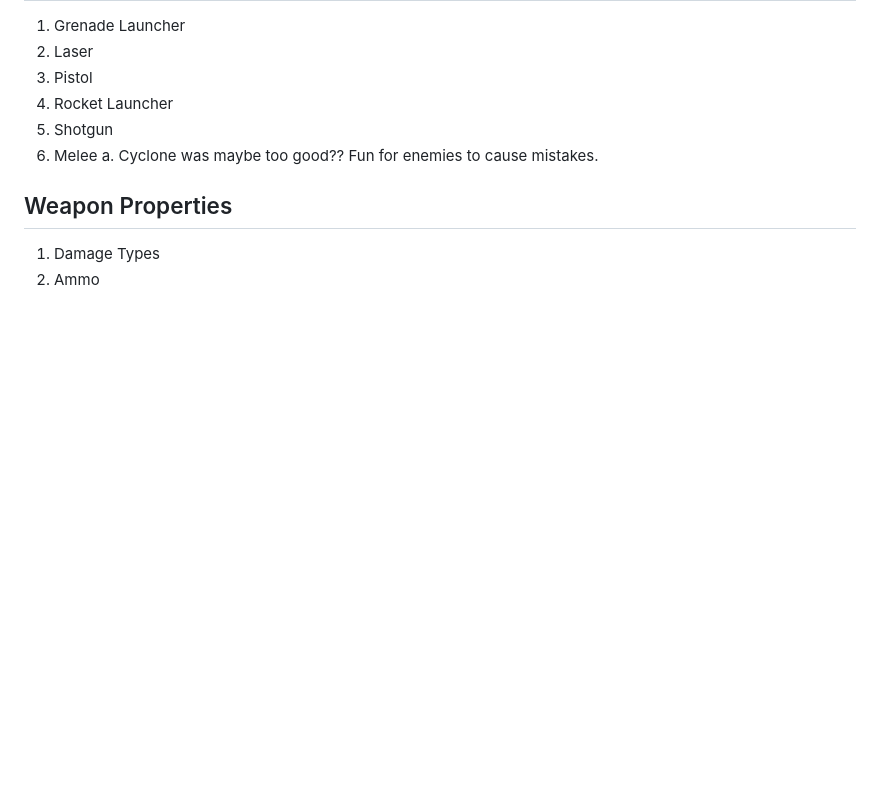
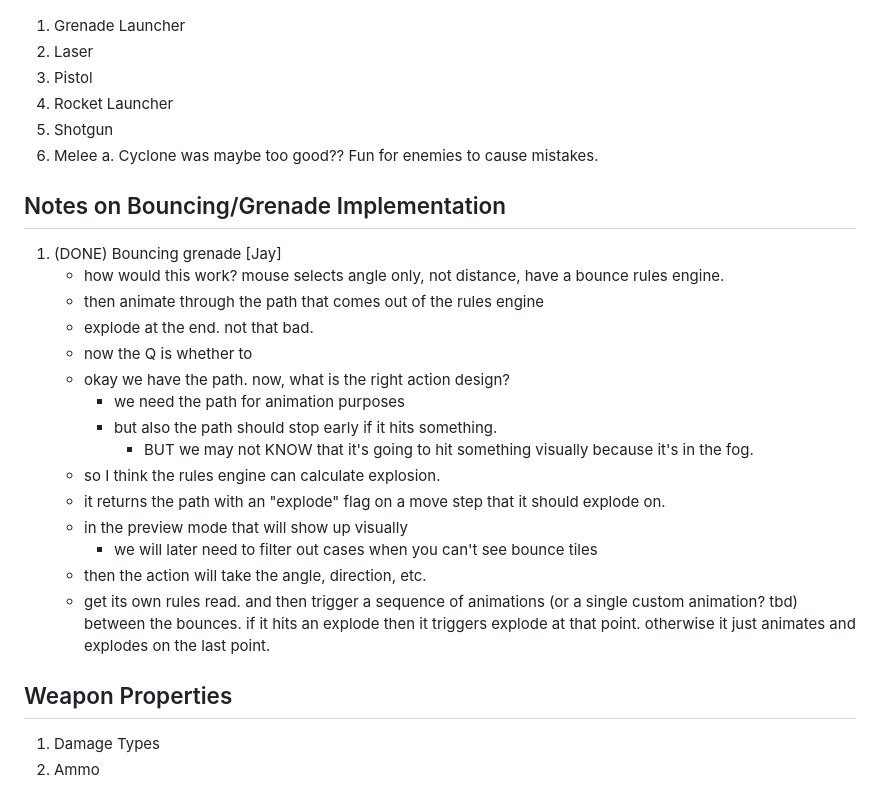
Before and after one commit to drewww/breach, a Markdown page: docs/plan.md, the part around the change printed below. Drawn GitHub-style; blank space fills up the shorter version.

```diff
--- a/docs/plan.md
+++ b/docs/plan.md
@@ -158,6 +202,23 @@ TODO -- some mechanism to trigger a damage effect that's not hard-coded. How do
  1. Shotgun
  1. Melee
    a. Cyclone was maybe too good?? Fun for enemies to cause mistakes.
+
+## Notes on Bouncing/Grenade Implementation
+1. (DONE) Bouncing grenade [Jay]
+    - how would this work? mouse selects angle only, not distance, have a bounce rules engine.
+    - then animate through the path that comes out of the rules engine
+    - explode at the end. not that bad.
+    - now the Q is whether to
+    - okay we have the path. now, what is the right action design?
+      - we need the path for animation purposes
+      - but also the path should stop early if it hits something.
+         - BUT we may not KNOW that it's going to hit something visually because it's in the fog.
+   - so I think the rules engine can calculate explosion.
+   - it returns the path with an "explode" flag on a move step that it should explode on.
+   - in the preview mode that will show up visually
+      - we will later need to filter out cases when you can't see bounce tiles
+   - then the action will take the angle, direction, etc.
+   - get its own rules read. and then trigger a sequence of animations (or a single custom animation? tbd) between the bounces. if it hits an explode then it triggers explode at that point. otherwise it just animates and explodes on the last point.
 
 ## Weapon Properties
  1. Damage Types
```
Also changed, not shown: other parts of docs/plan.md (+75 -17 lines).
